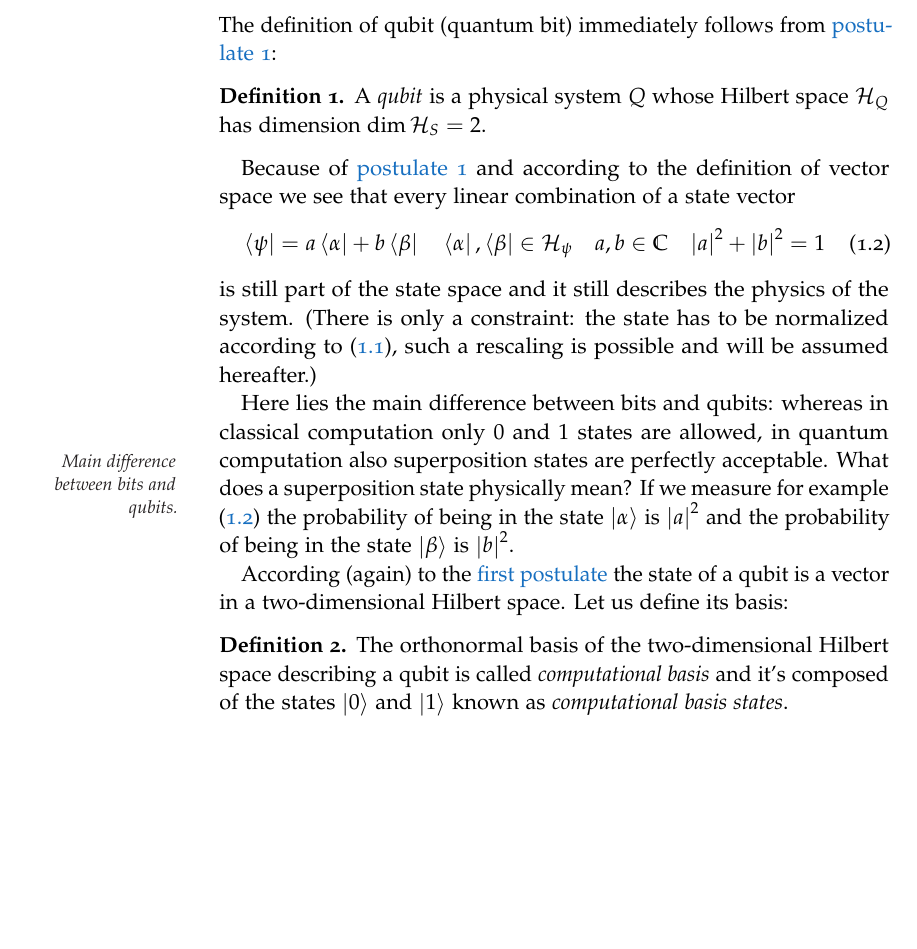
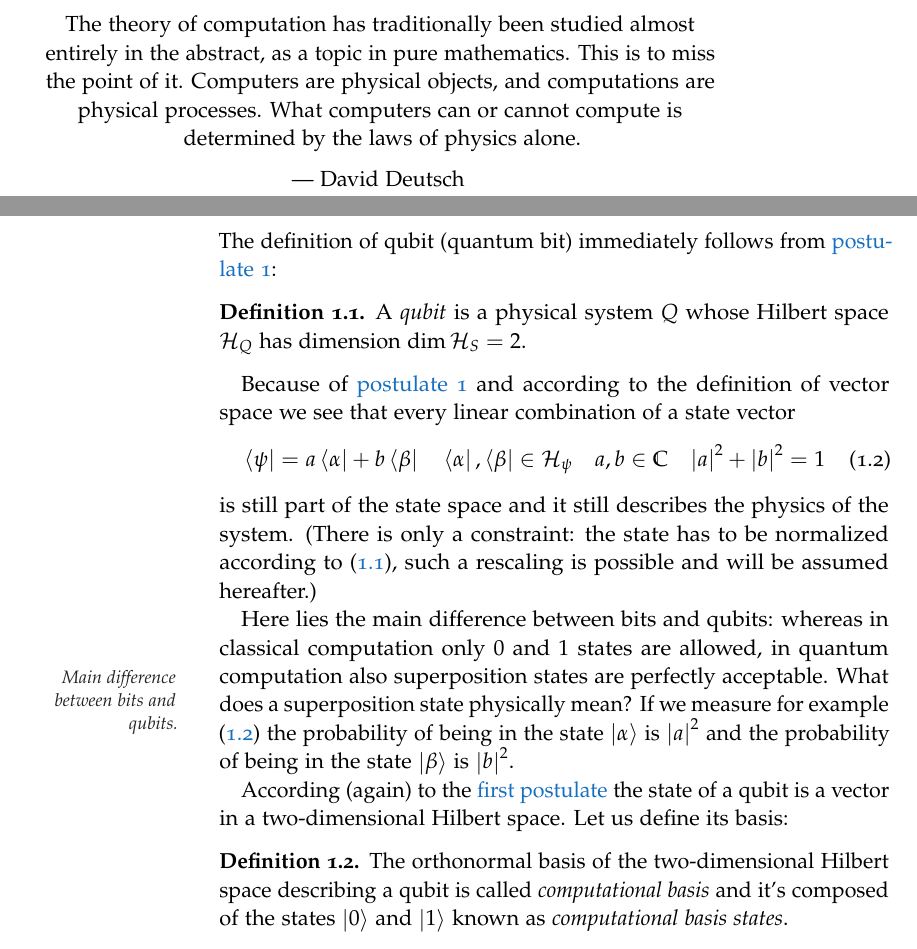
Before and after one commit to Pinzauti/quantum-search-algorithm, a LaTeX thesis (main.tex, which reads config.tex): part of page 8 of 23 before the commit and two parts of pages 1 and 10 of 25 after it, the two joined at a grey line, cut at the place of the change, the shorter picture padded with empty space. Compiled offline with pdfLaTeX.

Commit message:
feat: chapter number in theorems and definitions

```diff
--- a/config.tex
+++ b/config.tex
@@ -6,9 +6,9 @@
 
 \theoremstyle{definition}
 \newtheorem{postulate}{Postulate}
-\newtheorem{defn}{Definition}
+\newtheorem{defn}{Definition}[chapter]
 
 \theoremstyle{plain}
-\newtheorem{theorem}{Theorem}
+\newtheorem{theorem}{Theorem}[chapter]
 
 \usepackage{classicthesis}
```
Also changed, not shown: Chapters/Chapter1/Section1.tex (+1 -1 lines), main.tex (+1 -1 lines).
